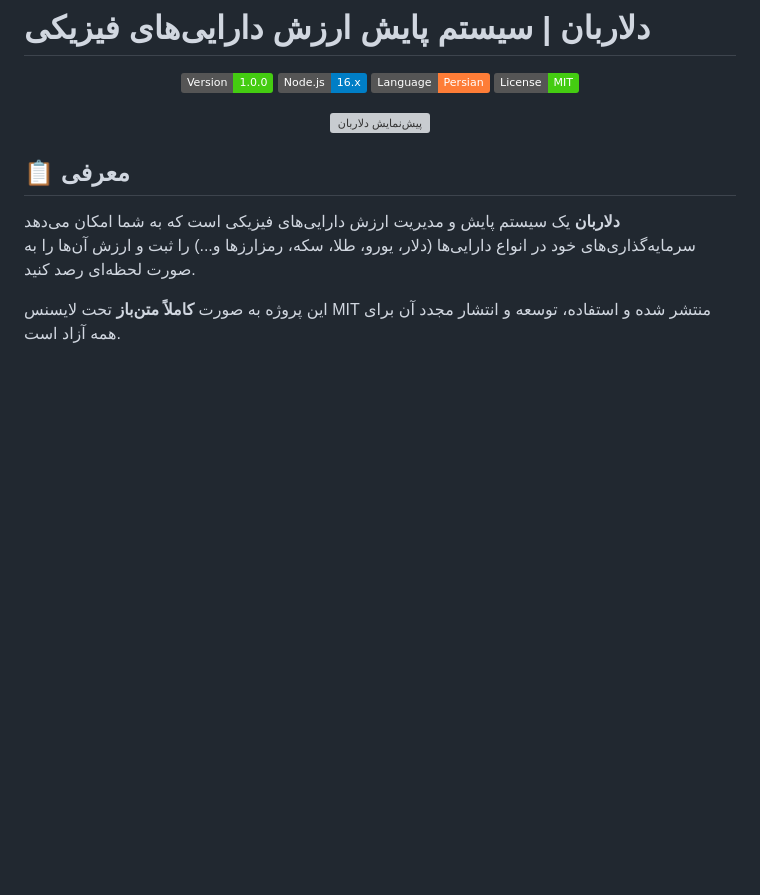
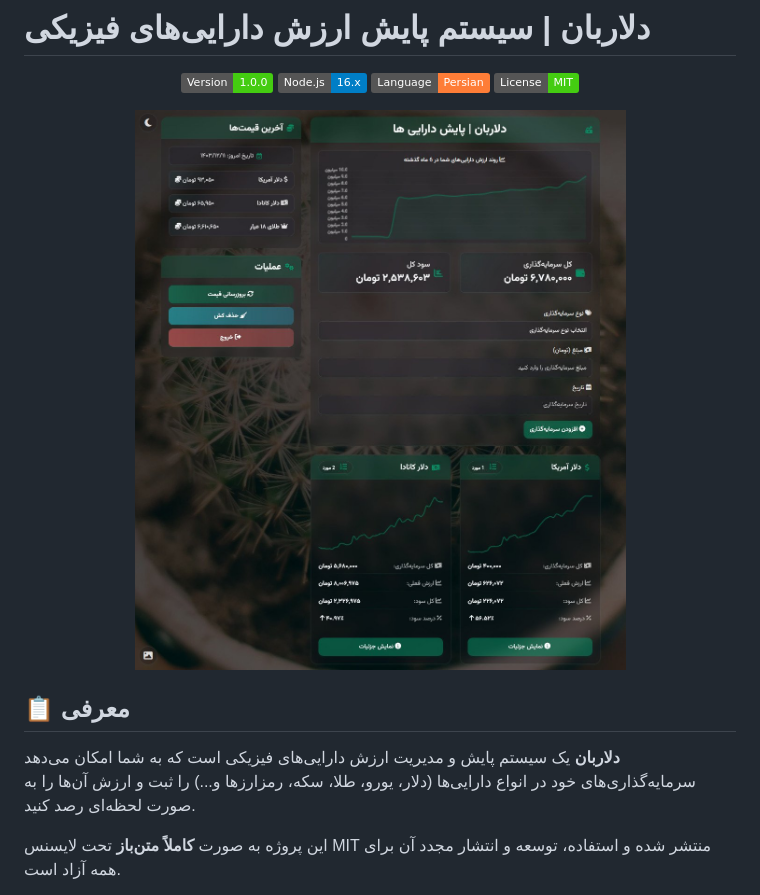
Before and after one commit to MahdiGraph/DollarBaan, a Markdown page: README.md, the part around the change. Rendered like a GitHub page; badges without logos; blank space fills up the shorter version; grey boxes are pictures that could not be loaded.

```diff
--- a/README.md
+++ b/README.md
@@ -8,7 +8,7 @@
 </p>
 
 <p align="center">
-  <img src="public/assets/img/screenshot.jpg" alt="پیش‌نمایش دلاربان" width="800">
+  <img src="public/assets/img/dashboard.jpg" alt="پیش‌نمایش دلاربان" width="800">
 </p>
 
 ## 📋 معرفی
```
